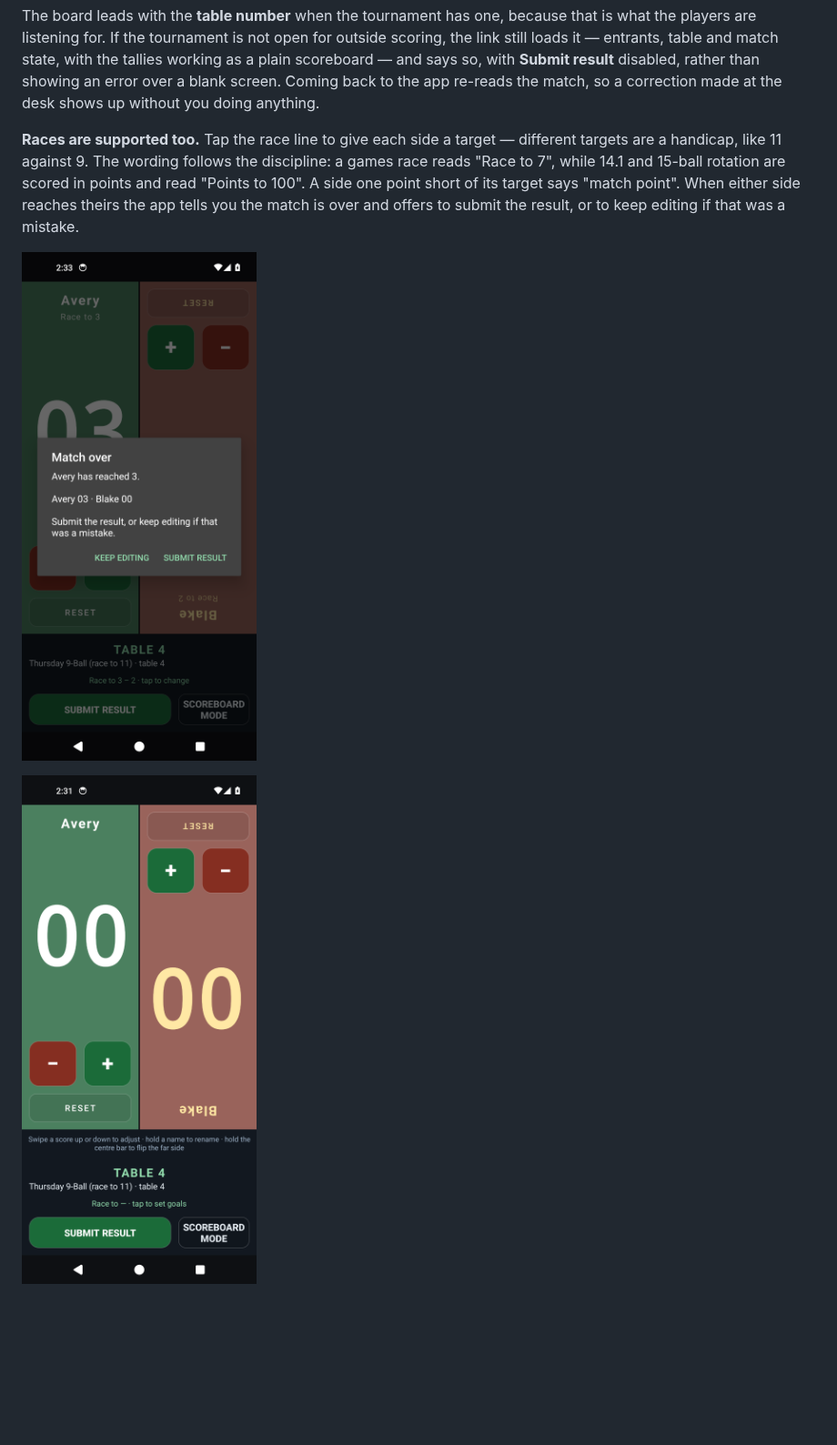
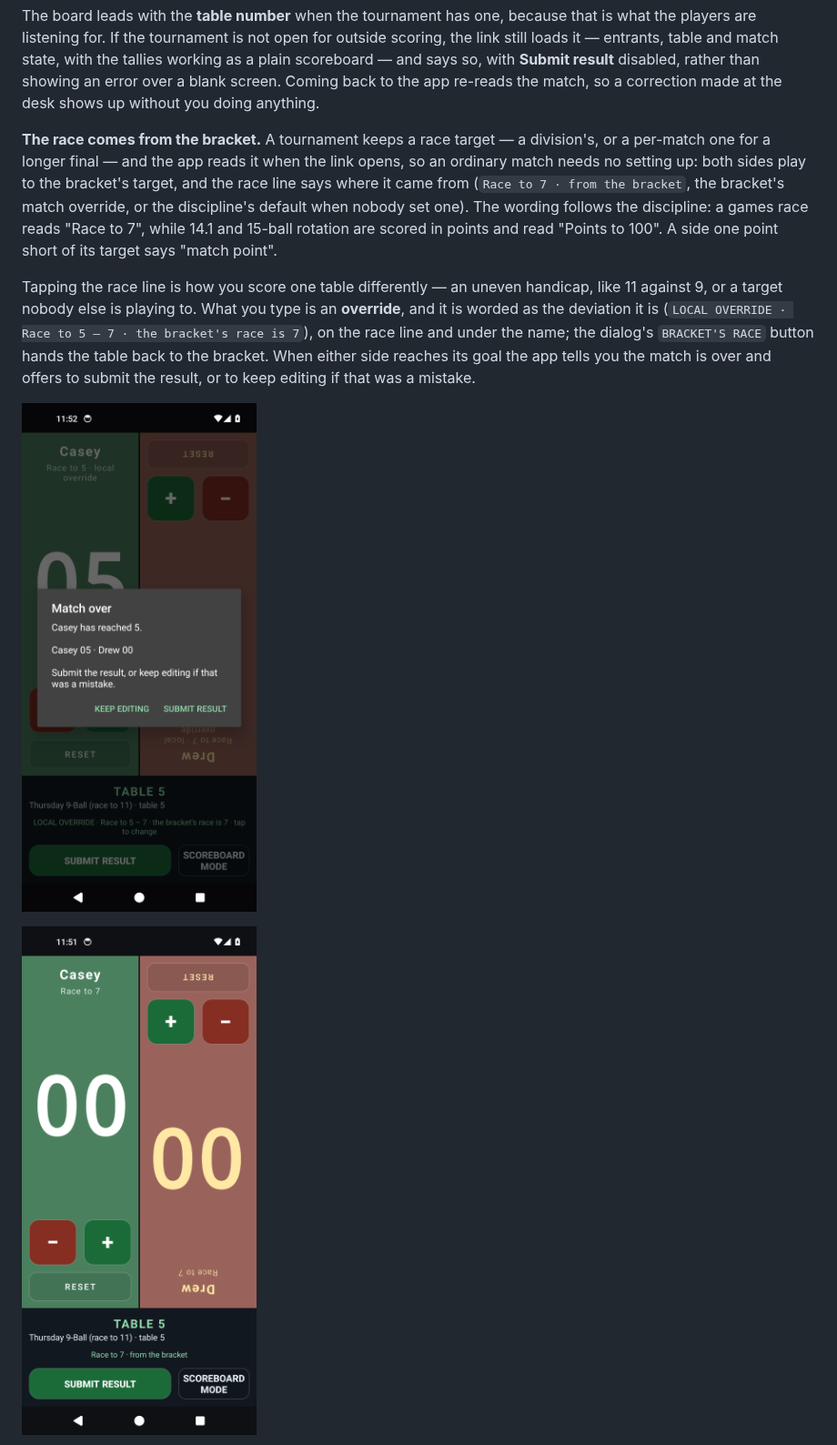
Before and after one commit to kevinelong/score-android, a Markdown page: README.md, the part around the change. Shown at 91% size. Drawn GitHub-style; pictures changed too: screenshots/linked.png, screenshots/race.png; blank space fills up the shorter version.

Commit message:
1.5: the race comes from the bracket, and the README says so
- The 1.5 build, ready to publish: versionName 1.5 / versionCode 6, 91,527 bytes, sha256
  25d570c283a7349ca5b5c04216d19cafadd27fc8609f3572ec0f24895682f1e1, built from kevinelong/score with
  `SIGN=release sh build.sh` and reproducible byte for byte (two builds gave the same digest).
- The README's race paragraph was description-of-1.4 and had it backwards: the app no longer expects you
  to type the target. A division's race (or a per-match one for a longer final) is read from the
  tournament when the link opens, and the race line says which layer supplied it - "Race to 7 · from the
  bracket", "the bracket's match override", or "the discipline's default, no target set". What you type
  is now an override, worded as the deviation it is ("LOCAL OVERRIDE · Race to 5 – 7 · the bracket's race
  is 7"), with the dialog's BRACKET'S RACE button handing the table back.
- Screenshots re-taken on this build, all five of them off the emulator running the 1.5 APK: portrait and
  landscape from the standalone trace, linked (a match opened from a link, with its table and the race
  line), race (a reached goal offering submit or keep editing), and view-only (a tournament not open for
  outside scoring, with Submit result disabled).
- Not published by this commit: the release (tag, notes, asset) is cut next, and until it exists the
  download link still serves 1.4, so `sh verify-release.sh --online` reports the mismatch rather than
  hiding it.

```diff
--- a/README.md
+++ b/README.md
@@ -86,11 +86,19 @@ players are listening for. If the tournament is not open for outside scoring, th
 **Submit result** disabled, rather than showing an error over a blank screen. Coming back to the app
 re-reads the match, so a correction made at the desk shows up without you doing anything.
 
-**Races are supported too.** Tap the race line to give each side a target — different targets are a
-handicap, like 11 against 9. The wording follows the discipline: a games race reads "Race to 7", while
-14.1 and 15-ball rotation are scored in points and read "Points to 100". A side one point short of its
-target says "match point". When either side reaches theirs the app tells you the match is over and
-offers to submit the result, or to keep editing if that was a mistake.
+**The race comes from the bracket.** A tournament keeps a race target — a division's, or a per-match one
+for a longer final — and the app reads it when the link opens, so an ordinary match needs no setting up:
+both sides play to the bracket's target, and the race line says where it came from (`Race to 7 · from the
+bracket`, the bracket's match override, or the discipline's default when nobody set one). The wording
+follows the discipline: a games race reads "Race to 7", while 14.1 and 15-ball rotation are scored in
+points and read "Points to 100". A side one point short of its target says "match point".
+
+Tapping the race line is how you score one table differently — an uneven handicap, like 11 against 9, or
+a target nobody else is playing to. What you type is an **override**, and it is worded as the deviation
+it is (`LOCAL OVERRIDE · Race to 5 – 7 · the bracket's race is 7`), on the race line and under the name;
+the dialog's `BRACKET'S RACE` button hands the table back to the bracket. When either side reaches its
+goal the app tells you the match is over and offers to submit the result, or to keep editing if that was
+a mistake.
 
 ![a reached goal offering submit or keep editing](screenshots/race.png)
 
```
Also changed, not shown: screenshots/landscape.png, screenshots/portrait.png, screenshots/view-only.png.
